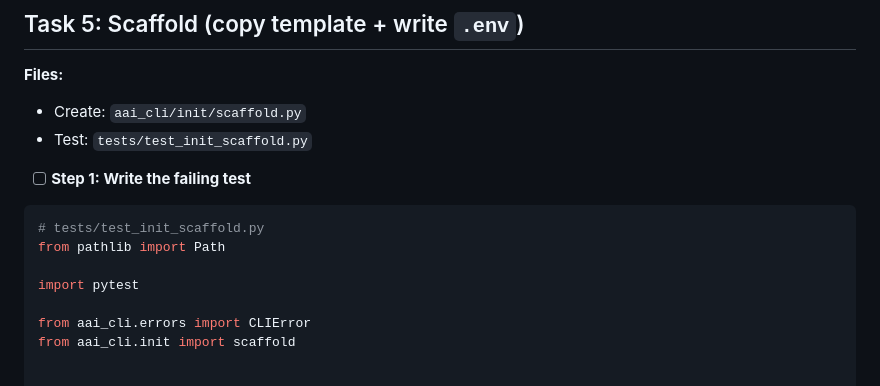
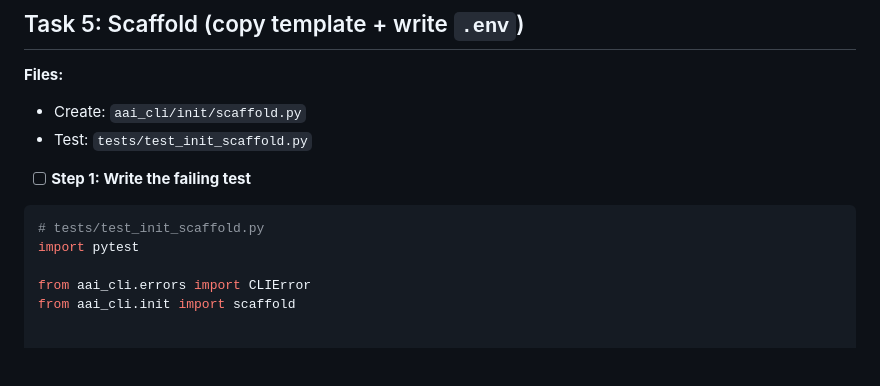
Before and after one commit to AssemblyAI/cli, a Markdown page: specs/plans/2026-06-04-aai-init-core-and-transcribe.md, the part around the change. Rendered like a GitHub page; blank space fills up the shorter version.

Commit message:
docs(plan): drop unused Path import from scaffold test
Co-Authored-By: Claude Opus 4.8 (1M context) <noreply@anthropic.com>

````diff
--- a/specs/plans/2026-06-04-aai-init-core-and-transcribe.md
+++ b/specs/plans/2026-06-04-aai-init-core-and-transcribe.md
@@ -664,8 +664,6 @@ git commit -m "feat(init): transcribe template (FastAPI submit+poll, Vercel-read
 
 ```python
 # tests/test_init_scaffold.py
-from pathlib import Path
-
 import pytest
 
 from aai_cli.errors import CLIError
````
